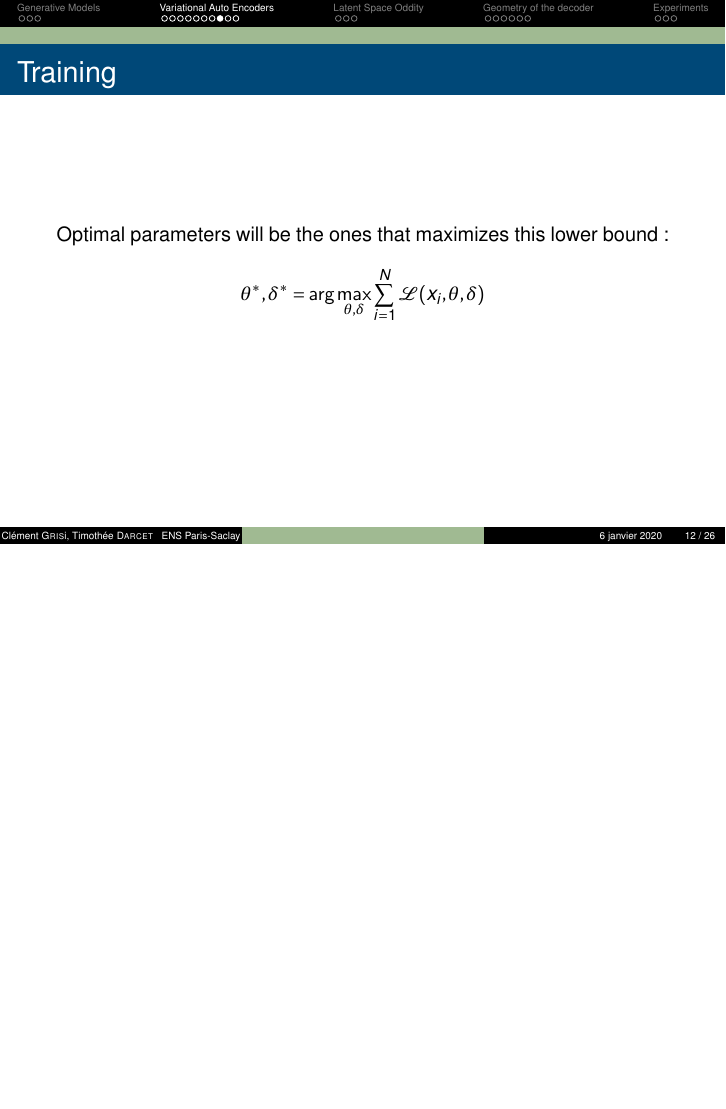
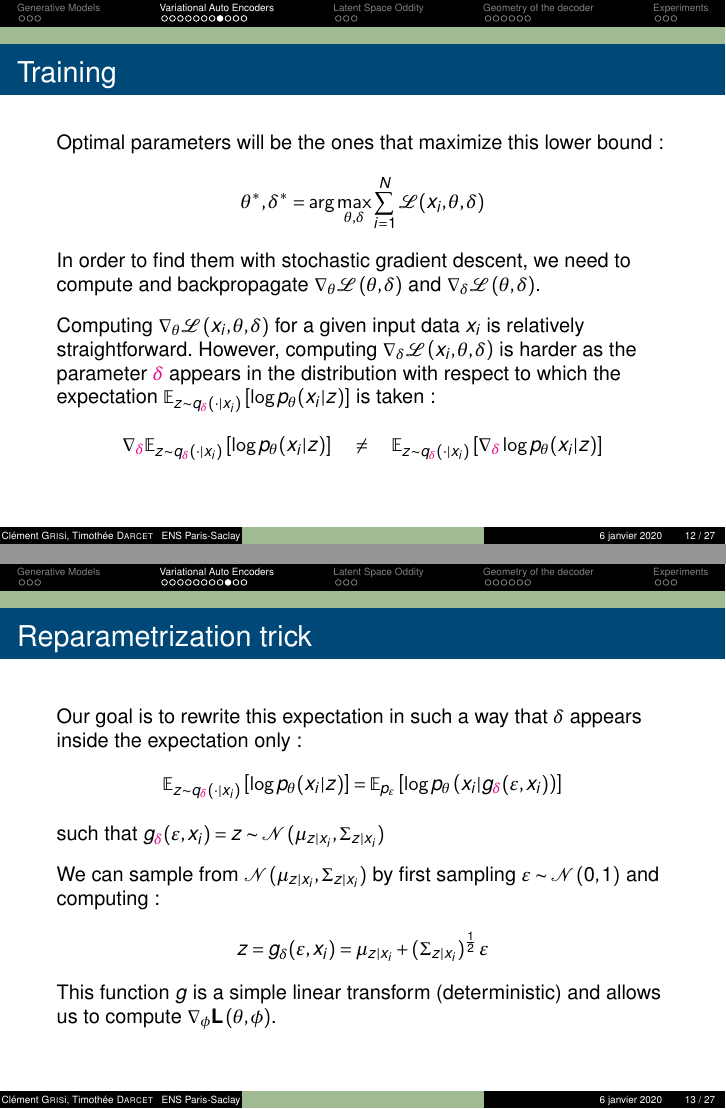
Before and after one commit to clementgr/compstats2020-21, LaTeX slides (compstats/article/tex/slide_deck.tex): page 12 of 26 before the commit and pages 12 and 13 of 27 after it, the two joined at a grey line, the shorter picture padded with empty space. Compiled offline with pdfLaTeX.

Commit message:
added reparametrization trick slide for possible questions

```diff
--- a/compstats/article/tex/slide_deck.tex
+++ b/compstats/article/tex/slide_deck.tex
@@ -327,11 +327,52 @@ Natural strategy: learn model parameters to maximize the likelihood of the train
 \begin{frame}
 	\frametitle{Training}
 
-	Optimal parameters will be the ones that maximizes this lower bound:
+	Optimal parameters will be the ones that maximize this lower bound:
 
 	\begin{align*}
 		\theta^*, \delta^* = \arg \max_{\theta, \delta} \sum_{i=1}^{N} \mathcal{L} (x_i, \theta, \delta)
 	\end{align*}
+
+	In order to find them with stochastic gradient descent, we need to compute and backpropagate $\nabla_\theta \mathcal{L} \left(\theta, \delta \right)$ and $\nabla_\delta \mathcal{L} \left(\theta, \delta \right)$.\\
+
+	\vspace{3mm}
+
+	Computing $\nabla_\theta \mathcal{L} \left(x_i, \theta, \delta \right)$ for a given input data $x_i$ is relatively straightforward. However, computing $\nabla_\delta \mathcal{L} \left(x_i, \theta, \delta \right)$ is harder as the parameter $\textcolor{magenta}{\delta}$ appears in the distribution with respect to which the expectation $\mathbb{E}_{z \sim q_{\textcolor{magenta}{\delta}}(\cdot \vert x_i)} \left[ \log p_\theta(x_i \vert z)\right]$ is taken:
+
+	\begin{equation*}
+		\begin{aligned}
+			\nabla_{\textcolor{magenta}{\delta}} \mathbb{E}_{z \sim q_{\textcolor{magenta}{\delta}}(\cdot \vert x_i)} \left[ \log p_\theta(x_i \vert z)\right] \quad \neq \quad \mathbb{E}_{z \sim q_{\textcolor{magenta}{\delta}}(\cdot \vert x_i)} \left[ \nabla_{\textcolor{magenta}{\delta}} \log p_\theta(x_i \vert z)\right]
+		\end{aligned}
+	\end{equation*}
+
+\end{frame}
+
+\begin{frame}
+	\frametitle{Reparametrization trick}
+
+	Our goal is to rewrite this expectation in such a way that $\delta$ appears inside the expectation only:
+
+	\begin{equation*}
+		\begin{aligned}
+			\mathbb{E}_{z \sim q_{\textcolor{magenta}{\delta}}(\cdot \vert x_i)} \left[ \log p_\theta(x_i \vert z)\right]= \mathbb{E}_{p_\varepsilon} \left[ \log p_\theta \left(x_i \vert g_{\textcolor{magenta}{\delta}}(\varepsilon, x_i) \right) \right]
+		\end{aligned}
+	\end{equation*}
+
+	\vspace{1mm}
+
+	such that $g_{\textcolor{magenta}{\delta}}(\varepsilon, x_i)  = z \sim \mathcal{N} \left(\mu_{z \vert x_i}, \Sigma_{z \vert x_i}\right)$
+
+	\vspace{3mm}
+
+	We can sample from $\mathcal{N} \left(\mu_{z \vert x_i}, \Sigma_{z \vert x_i}\right)$ by first sampling $\varepsilon \sim \mathcal{N} \left(0, 1\right)$ and computing:
+
+	\begin{equation*}
+		\begin{aligned}
+			z = g_{\delta}(\varepsilon, x_i)  = \mu_{z \vert x_i} + \left( \Sigma_{z \vert x_i}\right)^{\frac{1}{2}} \varepsilon
+		\end{aligned}
+	\end{equation*}
+
+	This function $g$ is a simple linear transform (deterministic) and allows us to compute $\nabla_\phi \textbf{L}\left(\theta, \phi \right)$.
 
 \end{frame}
 
```
Also changed, not shown: compstats/article/tex/slide_deck.pdf, compstats/article/tex/slide_deck.tex (8 more changed lines), 6 other files.
